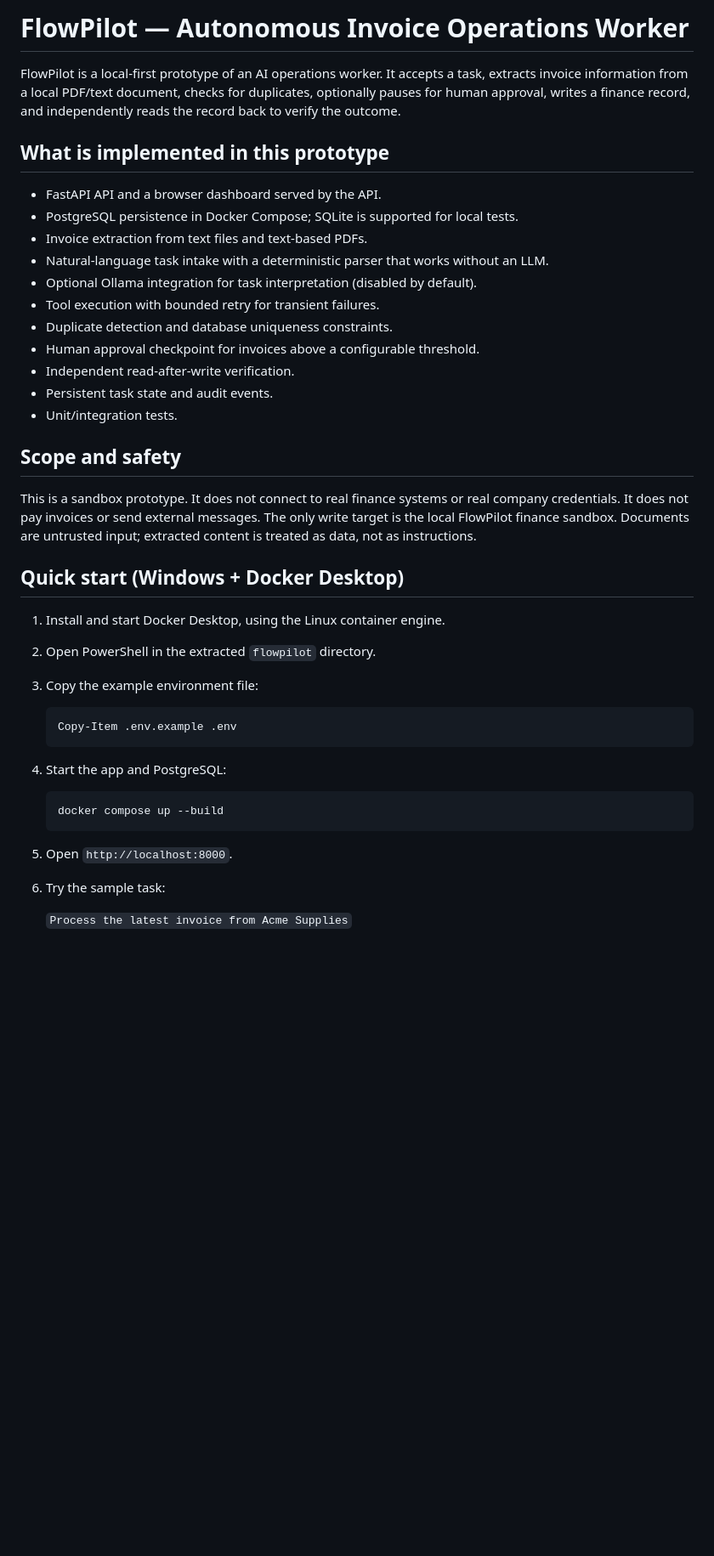
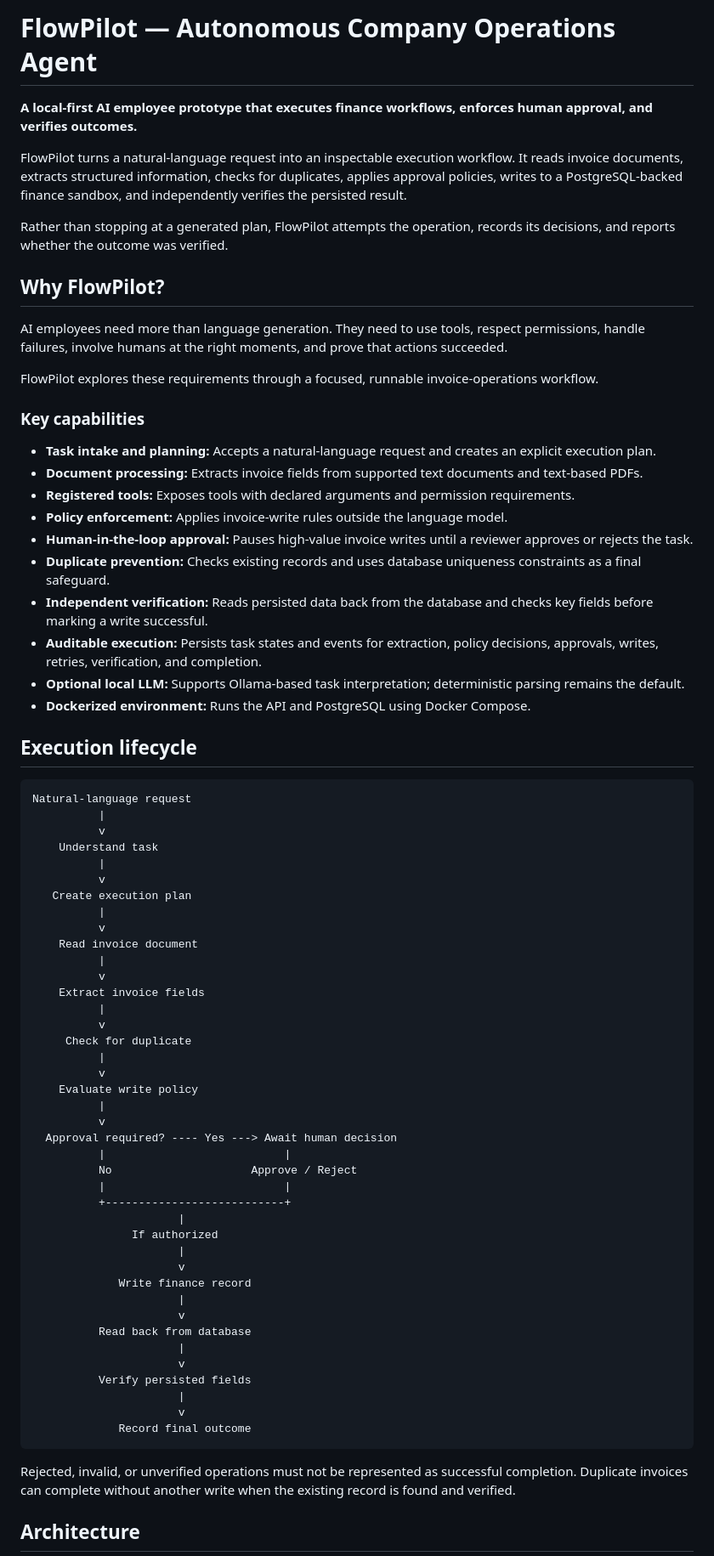
Before and after one commit to Nakulpatwari/FlowPilot, a Markdown page: README.md, the part around one of its changes. Shown at 85% size. Drawn GitHub-style; blank space fills up the shorter version.

````diff
--- a/README.md
+++ b/README.md
@@ -1,43 +1,76 @@
-# FlowPilot — Autonomous Invoice Operations Worker
+# FlowPilot — Autonomous Company Operations Agent
 
-FlowPilot is a local-first prototype of an AI operations worker. It accepts a task, extracts invoice information from a local PDF/text document, checks for duplicates, optionally pauses for human approval, writes a finance record, and independently reads the record back to verify the outcome.
+**A local-first AI employee prototype that executes finance workflows, enforces human approval, and verifies outcomes.**
 
-## What is implemented in this prototype
+FlowPilot turns a natural-language request into an inspectable execution workflow. It reads invoice documents, extracts structured information, checks for duplicates, applies approval policies, writes to a PostgreSQL-backed finance sandbox, and independently verifies the persisted result.
 
-- FastAPI API and a browser dashboard served by the API.
-- PostgreSQL persistence in Docker Compose; SQLite is supported for local tests.
-- Invoice extraction from text files and text-based PDFs.
-- Natural-language task intake with a deterministic parser that works without an LLM.
-- Optional Ollama integration for task interpretation (disabled by default).
-- Tool execution with bounded retry for transient failures.
-- Duplicate detection and database uniqueness constraints.
-- Human approval checkpoint for invoices above a configurable threshold.
-- Independent read-after-write verification.
-- Persistent task state and audit events.
-- Unit/integration tests.
+Rather than stopping at a generated plan, FlowPilot attempts the operation, records its decisions, and reports whether the outcome was verified.
 
-## Scope and safety
+## Why FlowPilot?
 
-This is a sandbox prototype. It does not connect to real finance systems or real company credentials. It does not pay invoices or send external messages. The only write target is the local FlowPilot finance sandbox. Documents are untrusted input; extracted content is treated as data, not as instructions.
+AI employees need more than language generation. They need to use tools, respect permissions, handle failures, involve humans at the right moments, and prove that actions succeeded.
 
-## Quick start (Windows + Docker Desktop)
+FlowPilot explores these requirements through a focused, runnable invoice-operations workflow.
 
-1. Install and start Docker Desktop, using the Linux container engine.
-2. Open PowerShell in the extracted `flowpilot` directory.
-3. Copy the example environment file:
+### Key capabilities
 
-   ```powershell
-   Copy-Item .env.example .env
-   ```
+- **Task intake and planning:** Accepts a natural-language request and creates an explicit execution plan.
+- **Document processing:** Extracts invoice fields from supported text documents and text-based PDFs.
+- **Registered tools:** Exposes tools with declared arguments and permission requirements.
+- **Policy enforcement:** Applies invoice-write rules outside the language model.
+- **Human-in-the-loop approval:** Pauses high-value invoice writes until a reviewer approves or rejects the task.
+- **Duplicate prevention:** Checks existing records and uses database uniqueness constraints as a final safeguard.
+- **Independent verification:** Reads persisted data back from the database and checks key fields before marking a write successful.
+- **Auditable execution:** Persists task states and events for extraction, policy decisions, approvals, writes, retries, verification, and completion.
+- **Optional local LLM:** Supports Ollama-based task interpretation; deterministic parsing remains the default.
+- **Dockerized environment:** Runs the API and PostgreSQL using Docker Compose.
 
-4. Start the app and PostgreSQL:
+## Execution lifecycle
 
-   ```powershell
-   docker compose up --build
-   ```
+```text
+Natural-language request
+          |
+          v
+    Understand task
+          |
+          v
+   Create execution plan
+          |
+          v
+    Read invoice document
+          |
+          v
+    Extract invoice fields
+          |
+          v
+     Check for duplicate
+          |
+          v
+    Evaluate write policy
+          |
+          v
+  Approval required? ---- Yes ---> Await human decision
+          |                           |
+          No                     Approve / Reject
+          |                           |
+          +---------------------------+
+                      |
+               If authorized
+                      |
+                      v
+             Write finance record
+                      |
+                      v
+          Read back from database
+                      |
+                      v
+          Verify persisted fields
+                      |
+                      v
+             Record final outcome
+```
 
-5. Open `http://localhost:8000`.
-6. Try the sample task:
+Rejected, invalid, or unverified operations must not be represented as successful completion. Duplicate invoices can complete without another write when the existing record is found and verified.
 
-   `Process the latest invoice from Acme Supplies`
+## Architecture
 
````
Also changed, not shown: other parts of README.md (+156 -73 lines).
